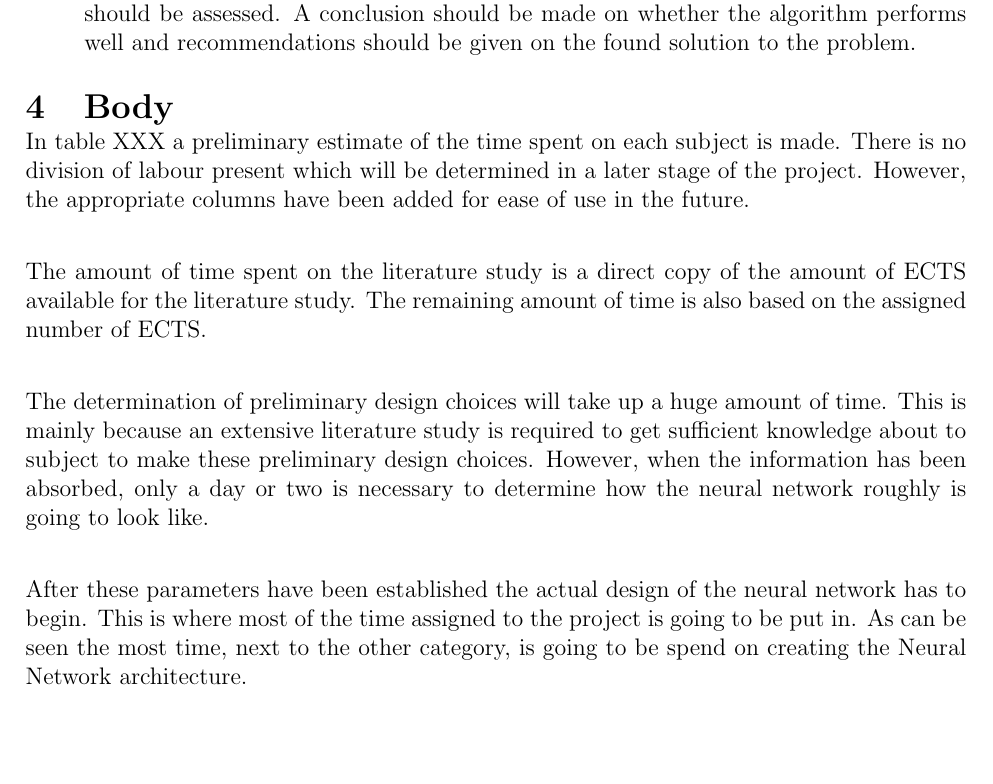
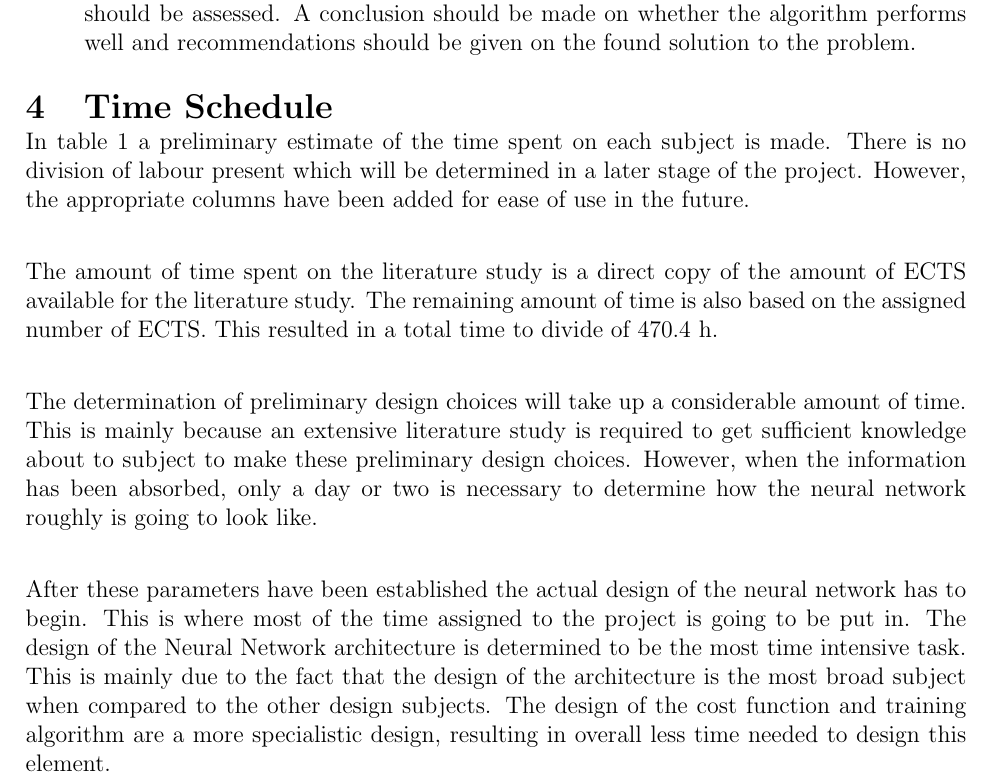
Before and after one commit to DawudH/NNCourse, a LaTeX document (Reports/B_Project_description/Report.tex, which reads Reports/B_Project_description/Chapter/TimeSchedule.tex): part of page 5 of 7, cut so that both start at the same text, the shorter picture padded with empty space. Compiled offline with pdfLaTeX.

Commit message:
finished, changed names added final chapter

```diff
--- a/Reports/B_Project_description/Chapter/Body.tex
+++ b/Reports/B_Project_description/Chapter/TimeSchedule.tex
@@ -1,12 +1,14 @@
-\section{Body}
+\section{Time Schedule}
+\label{TimeTable}
 
-In table XXX a preliminary estimate of the time spent on each subject is made. There is no division of labour present which will be determined in a later stage of the project. However, the appropriate columns have been added for ease of use in the future. \\
+In table \ref{tab:timeallocation} a preliminary estimate of the time spent on each subject is made. There is no division of labour present which will be determined in a later stage of the project. However, the appropriate columns have been added for ease of use in the future. \\
 
-The amount of time spent on the literature study is a direct copy of the amount of ECTS available for the literature study. The remaining amount of time is also based on the assigned number of ECTS.\\
+The amount of time spent on the literature study is a direct copy of the amount of ECTS available for the literature study. The remaining amount of time is also based on the assigned number of ECTS. This resulted in a total time to divide of 470.4 h.\\
 
-The determination of preliminary design choices will take up a huge amount of time. This is mainly because an extensive literature study is required to get sufficient knowledge about to subject to make these preliminary design choices. However, when the information has been absorbed, only a day or two is necessary to determine how the neural network roughly is going to look like. \\
+The determination of preliminary design choices will take up a considerable amount of time. This is mainly because an extensive literature study is required to get sufficient knowledge about to subject to make these preliminary design choices. However, when the information has been absorbed, only a day or two is necessary to determine how the neural network roughly is going to look like. \\
 
-After these parameters have been established the actual design of the neural network has to begin. This is where most of the time assigned to the project is going to be put in. As can be seen the most time, next to the other category, is going to be spend on creating the Neural Network architecture. \\
+After these parameters have been established the actual design of the neural network has to begin. This is where most of the time assigned to the project is going to be put in. The design of the Neural Network architecture is determined to be the most time intensive task.
+This is mainly due to the fact that the design of the architecture is the most broad subject when compared to the other design subjects. The design of the cost function and training algorithm are a more specialistic design, resulting in overall less time needed to design this element.
 
 
 
```
Also changed, not shown: Reports/B_Project_description/Report.tex (+1 -1 lines).
